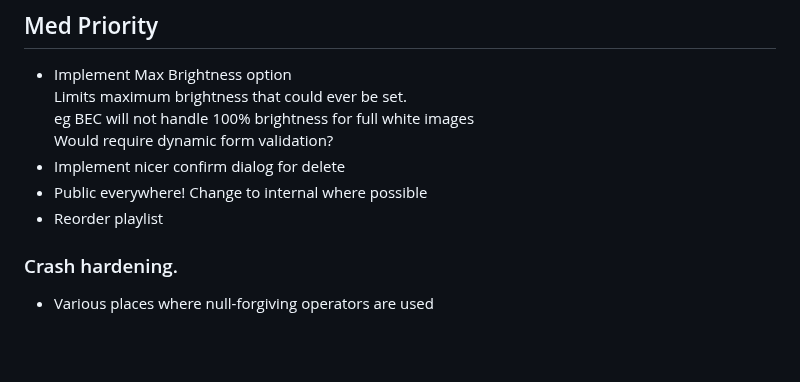
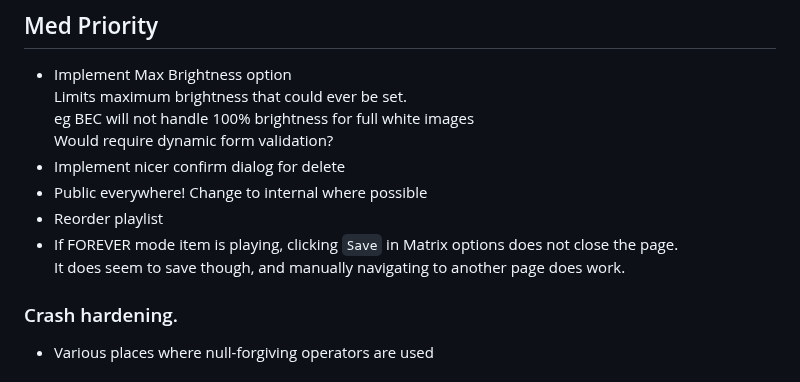
Before and after one commit to evilC/WearWare, a Markdown page: ToDo.md, the part around the change. Rendered like a GitHub page; blank space fills up the shorter version.

```diff
--- a/ToDo.md
+++ b/ToDo.md
@@ -43,6 +43,9 @@
 - Implement nicer confirm dialog for delete
 - Public everywhere! Change to internal where possible
 - Reorder playlist
+- If FOREVER mode item is playing, clicking `Save` in Matrix options does not close the page.
+  It does seem to save though, and manually navigating to another page does work.
+
 
 ### Crash hardening.
 - Various places where null-forgiving operators are used
```
